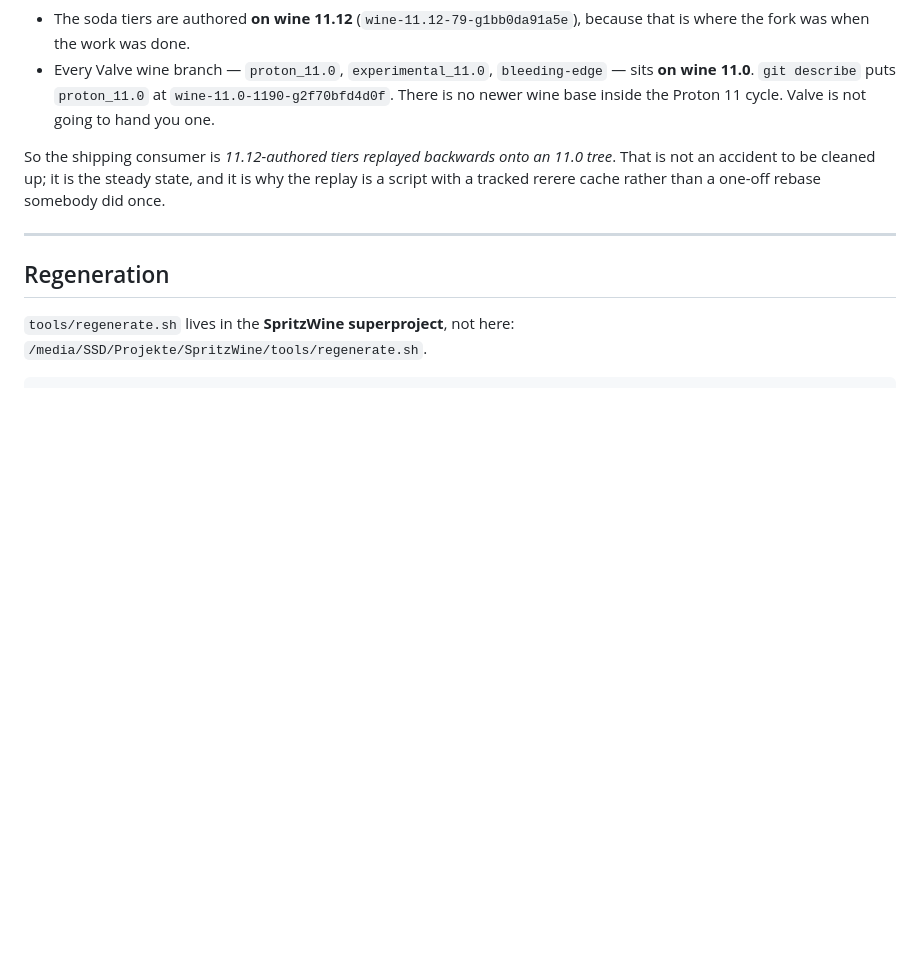
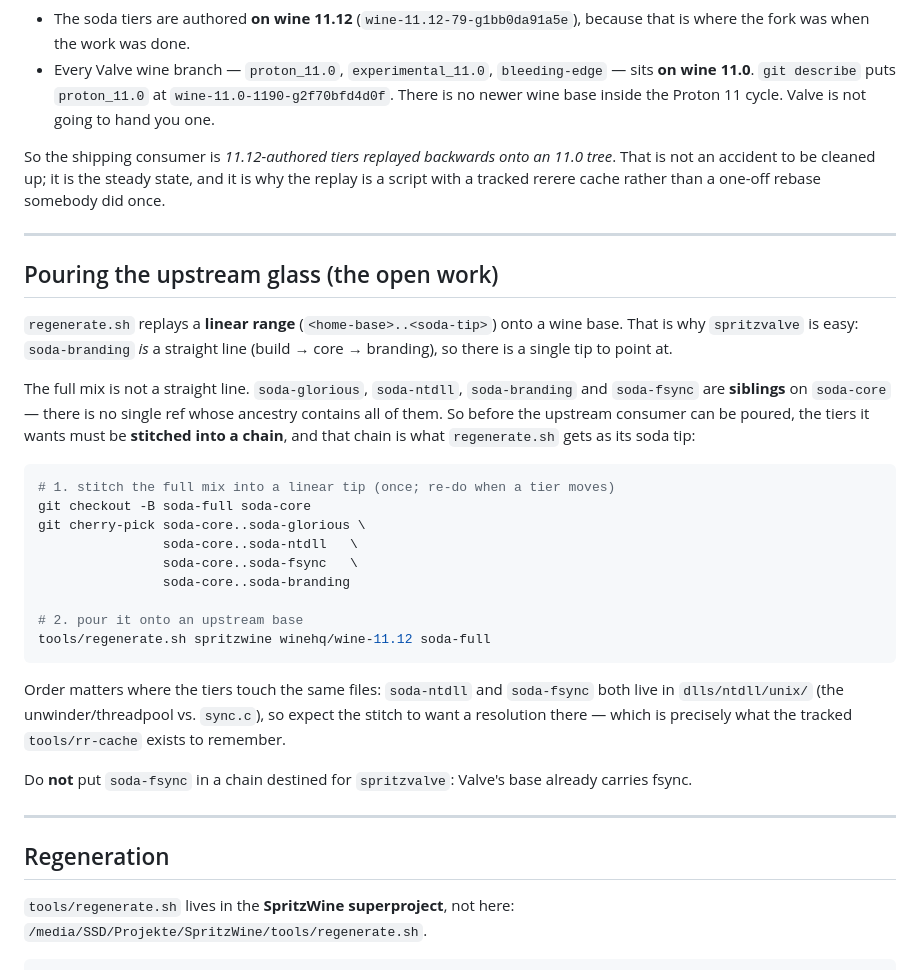
Before and after one commit to SpritzWine/SpritzWine, a Markdown page: docs/BRANCHING.md, the part around one of its changes. Drawn GitHub-style; blank space fills up the shorter version.

Commit message:
docs: record soda-fsync, and what pouring the upstream glass still needs
soda-fsync is the tier that carries Valve's futex inproc-sync backend, vendored
onto upstream's inproc-sync framework. It existed only as a commit on the legacy
hand-authored spritzwine branch -- a GENERATED consumer, force-pushed on every
regeneration -- so the first pour would have destroyed it. It is now a tier on
soda-core, and it applies there with no conflicts: it touches ntdll/unix/sync.c
and server/, which the Rust tiers do not.

It is also the textbook case for why tiers exist: Valve's proton_11.0 ALREADY has
fsync, so this must never be poured into spritzvalve, while an upstream base has
ntsync but no fsync and wants it. Exactly one consumer takes it.

Also written down: regenerate.sh replays a LINEAR range, but the full mix is a set
of siblings on soda-core, so there is no single tip to point at. The upstream
consumer needs those tiers stitched into a chain first. That is the open work, and
now it is on paper instead of in someone's head.

Co-Authored-By: Claude Opus 4.8 (1M context) <noreply@anthropic.com>

````diff
--- a/docs/BRANCHING.md
+++ b/docs/BRANCHING.md
@@ -191,6 +196,38 @@ losing game.
 So the shipping consumer is *11.12-authored tiers replayed backwards onto an 11.0 tree*. That
 is not an accident to be cleaned up; it is the steady state, and it is why the replay is a
 script with a tracked rerere cache rather than a one-off rebase somebody did once.
+
+---
+
+## Pouring the upstream glass (the open work)
+
+`regenerate.sh` replays a **linear range** (`<home-base>..<soda-tip>`) onto a wine base. That is
+why `spritzvalve` is easy: `soda-branding` *is* a straight line (build → core → branding), so
+there is a single tip to point at.
+
+The full mix is not a straight line. `soda-glorious`, `soda-ntdll`, `soda-branding` and
+`soda-fsync` are **siblings** on `soda-core` — there is no single ref whose ancestry contains all
+of them. So before the upstream consumer can be poured, the tiers it wants must be **stitched into
+a chain**, and that chain is what `regenerate.sh` gets as its soda tip:
+
+```sh
+# 1. stitch the full mix into a linear tip (once; re-do when a tier moves)
+git checkout -B soda-full soda-core
+git cherry-pick soda-core..soda-glorious \
+                soda-core..soda-ntdll   \
+                soda-core..soda-fsync   \
+                soda-core..soda-branding
+
+# 2. pour it onto an upstream base
+tools/regenerate.sh spritzwine winehq/wine-11.12 soda-full
+```
+
+Order matters where the tiers touch the same files: `soda-ntdll` and `soda-fsync` both live in
+`dlls/ntdll/unix/` (the unwinder/threadpool vs. `sync.c`), so expect the stitch to want a
+resolution there — which is precisely what the tracked `tools/rr-cache` exists to remember.
+
+Do **not** put `soda-fsync` in a chain destined for `spritzvalve`: Valve's base already carries
+fsync.
 
 ---
 
````
Also changed, not shown: other parts of docs/BRANCHING.md (+6 -1 lines).
